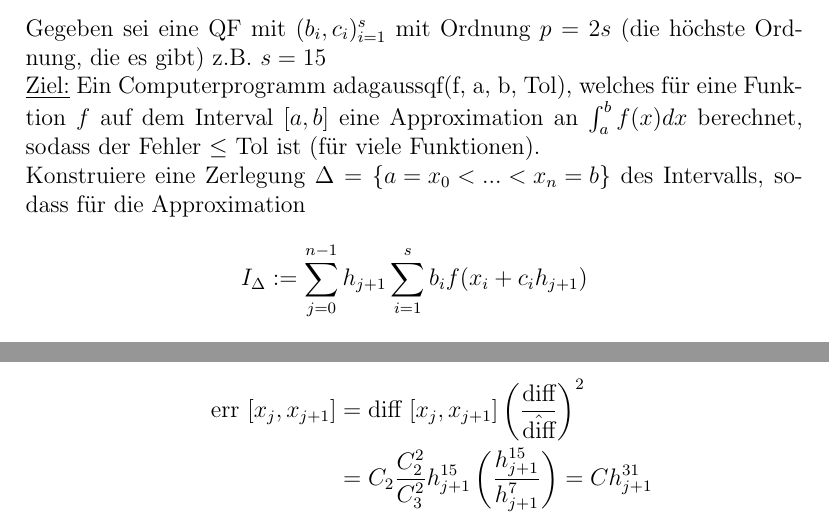
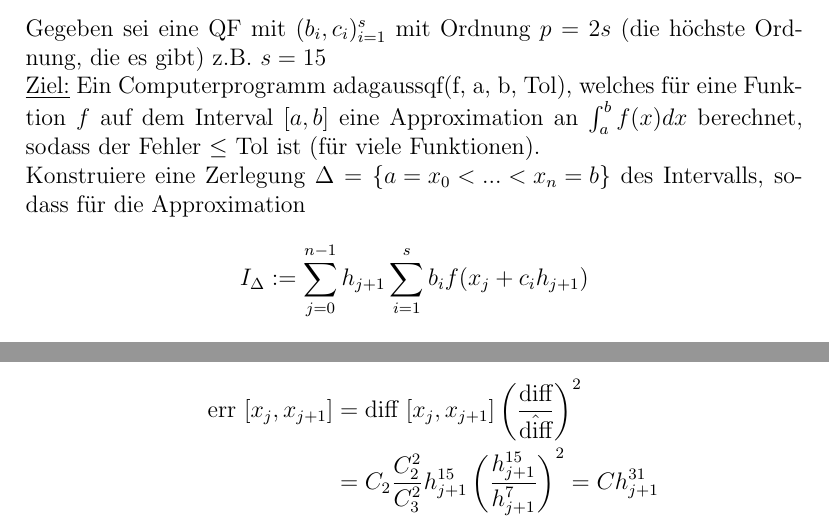
Before and after one commit to mipot101/NumerikSkript, a LaTeX document (numerikscript.tex, which reads Kapitel_1/Abschnitt_6.tex): two parts of pages 21 and 24 of 34, joined at a grey line, cut so that both start at the same text. Compiled offline with pdfLaTeX.

Commit message:
small index fix, add missing power of two

```diff
--- a/Kapitel_1/Abschnitt_6.tex
+++ b/Kapitel_1/Abschnitt_6.tex
@@ -3,7 +3,7 @@
 Gegeben sei eine QF mit $(b_i, c_i)_{i=1}^s$ mit Ordnung $p=2s$ (die höchste Ordnung, die es gibt) z.B. $s=15$ \\
 \underline{Ziel:} Ein Computerprogramm adagaussqf(f, a, b, Tol), welches für eine Funktion $f$ auf dem Interval $[a, b]$ eine Approximation an $\int_a^b f(x) dx$ berechnet, sodass der Fehler $\leq$ Tol ist (für viele Funktionen). \\
 Konstruiere eine Zerlegung $\Delta = \left\{ a = x_0 < ... < x_n = b\right\}$ des Intervalls, sodass für die Approximation
-$$I_\Delta := \sum_{j=0}^{n-1} h_{j+1} \sum_{i=1}^s b_if(x_i + c_ih_{j+1})$$
+$$I_\Delta := \sum_{j=0}^{n-1} h_{j+1} \sum_{i=1}^s b_if(x_j + c_ih_{j+1})$$
 gilt
 $$\vert I_\Delta - \int_a^b f(x) dx \vert \leq Tol \int_a^b \vert f(x) \vert dx $$
 Schwierigkeiten:
@@ -91,7 +91,7 @@ Drei Möglichkeiten den Fehler zu schätzen:
       \item
         \begin{align*}
         \text{err }[x_j, x_{j+1}] &= \text{diff }[x_j, x_{j+1}] \left( \frac{\text{diff}}{\hat{\text{diff}}} \right) ^2&\\
-        &= C_2 \frac{C_2^2}{C_3^2} h_{j+1}^{15} \left( \frac{h_{j+1}^{15}}{h_{j+1}^7} \right) = C h_{j+1}^{31}
+            &= C_2 \frac{C_2^2}{C_3^2} h_{j+1}^{15} \left( \frac{h_{j+1}^{15}}{h_{j+1}^7} \right) ^2 = C h_{j+1}^{31}
         \end{align*}
     \end{description}
 \end{enumerate}
```
Also changed, not shown: numerikscript.pdf, numerikscript.tex (line endings or trailing spaces).
